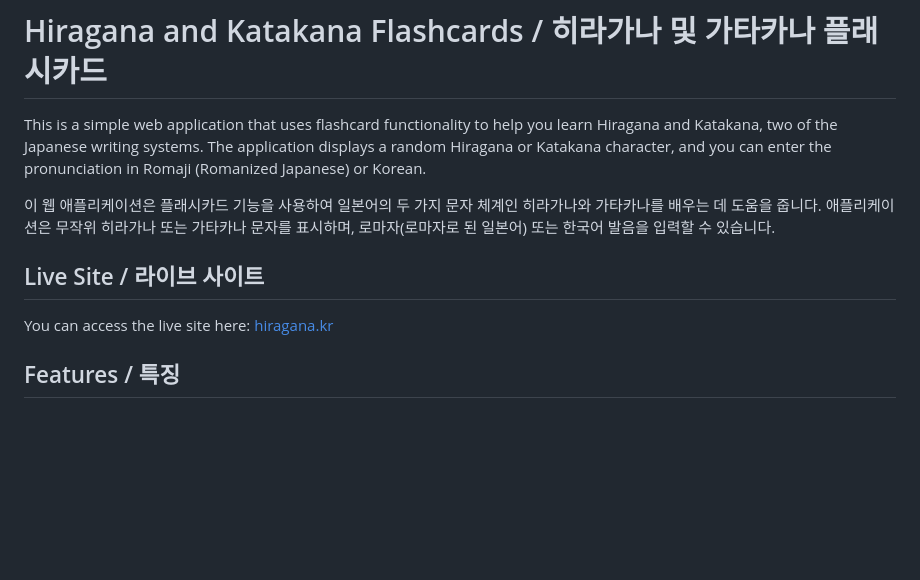
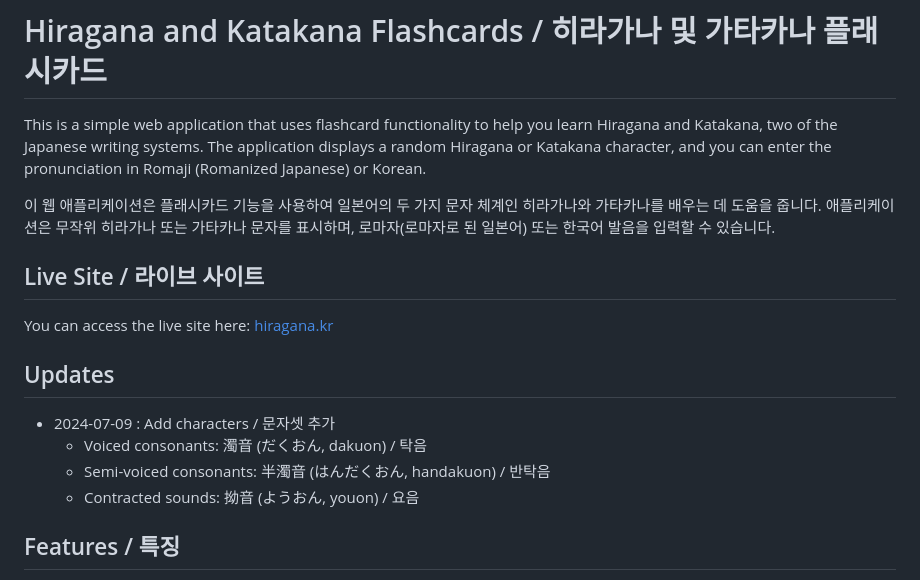
Before and after one commit to junnushon/hiragana-flash, a Markdown page: readme.md, the part around the change. Drawn GitHub-style; blank space fills up the shorter version.

```diff
--- a/readme.md
+++ b/readme.md
@@ -4,9 +4,16 @@ This is a simple web application that uses flashcard functionality to help you l
 
 이 웹 애플리케이션은 플래시카드 기능을 사용하여 일본어의 두 가지 문자 체계인 히라가나와 가타카나를 배우는 데 도움을 줍니다. 애플리케이션은 무작위 히라가나 또는 가타카나 문자를 표시하며, 로마자(로마자로 된 일본어) 또는 한국어 발음을 입력할 수 있습니다.
 
+
 ## Live Site / 라이브 사이트
 
 You can access the live site here: [hiragana.kr](https://hiragana.kr/)
+
+## Updates
+- 2024-07-09 : Add characters / 문자셋 추가
+  - Voiced consonants: 濁音 (だくおん, dakuon) / 탁음
+  - Semi-voiced consonants: 半濁音 (はんだくおん, handakuon) / 반탁음
+  - Contracted sounds: 拗音 (ようおん, youon) / 요음
 
 ## Features / 특징
 
```
